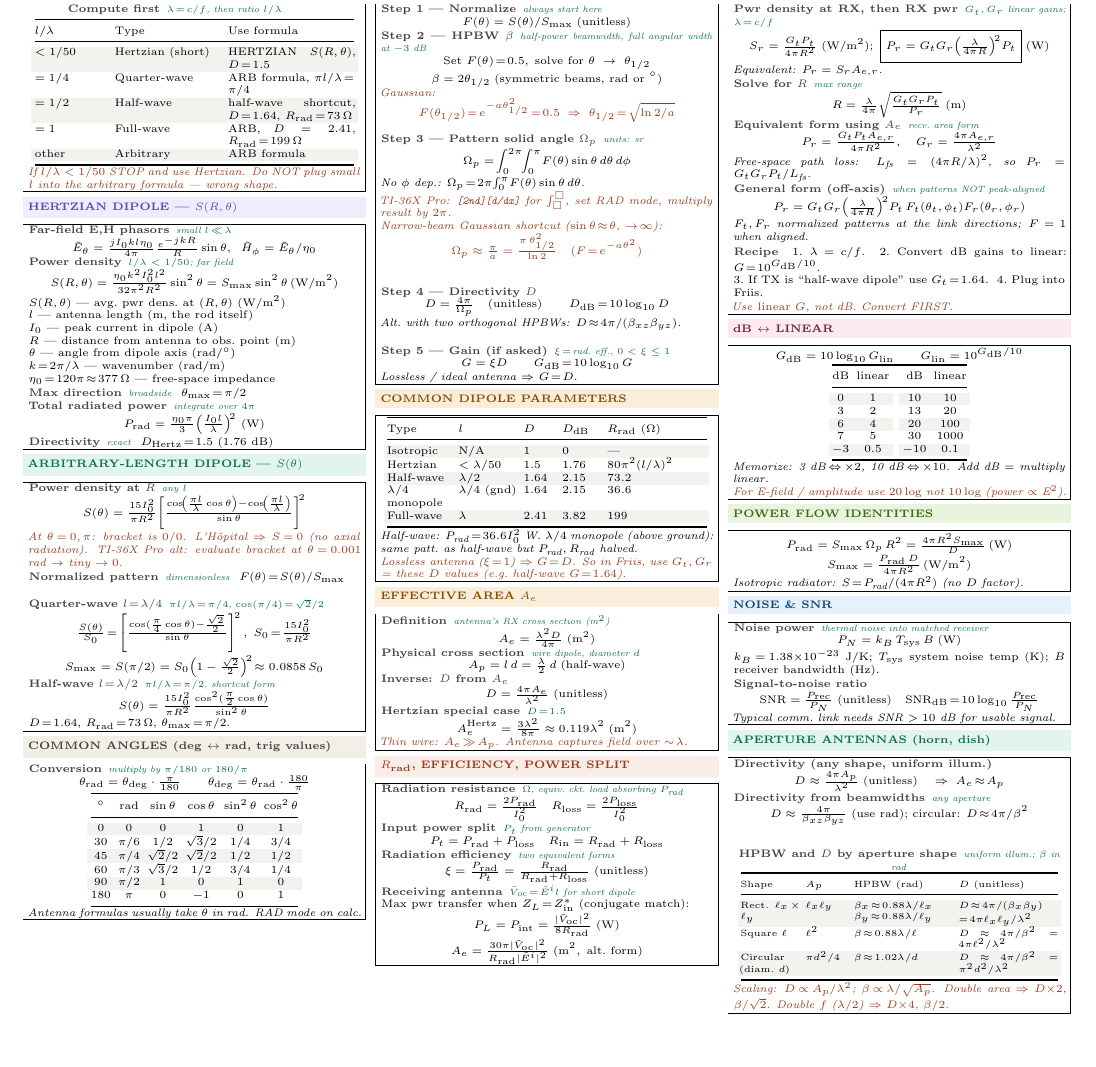
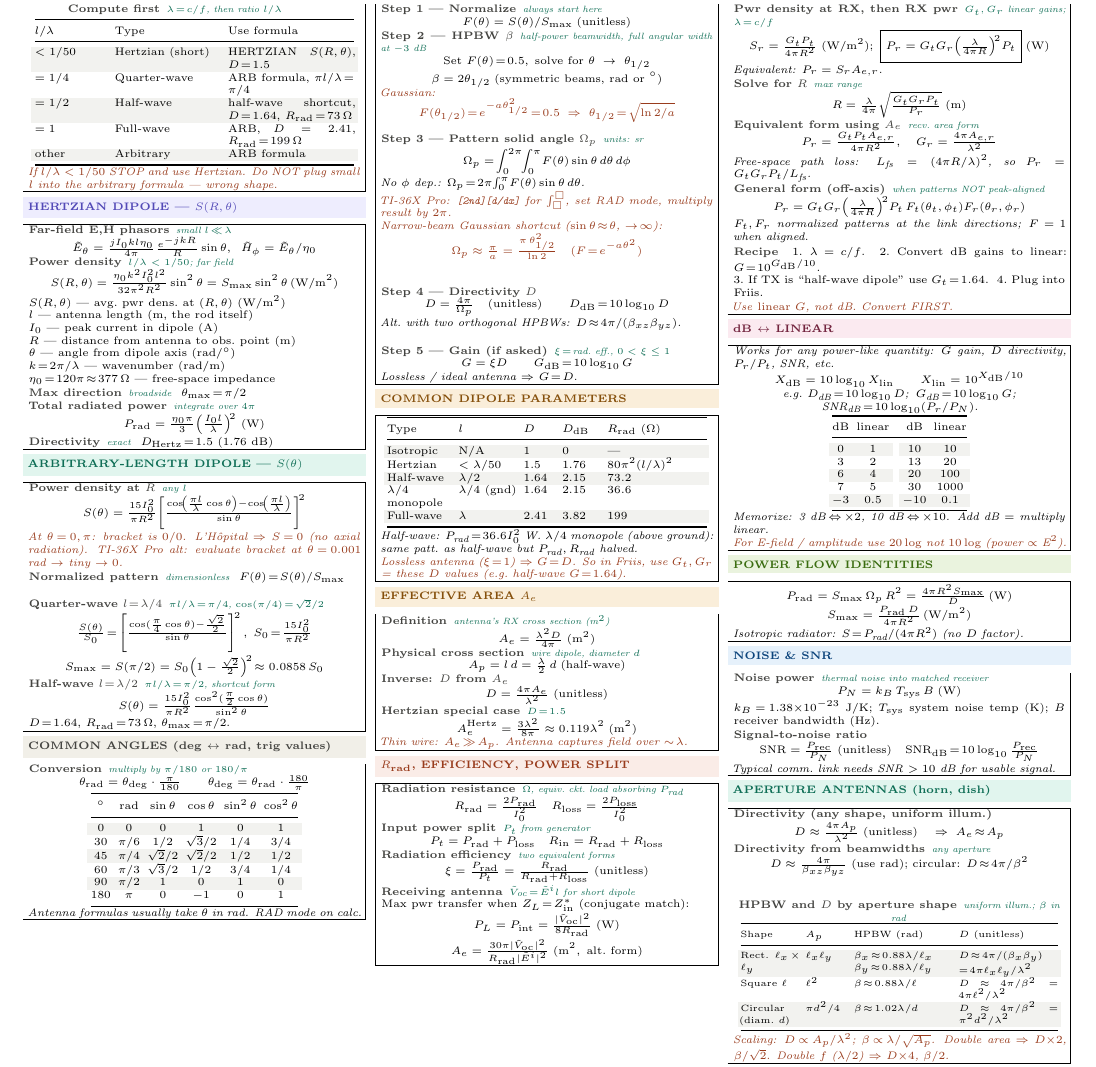
Before and after one commit to BaoPSU/ECE332-EMAG-II-Portland-State-University, a LaTeX document (Notes/Cheatsheets/Final/src/ECE332_HW4_cheatsheet.tex): part of page 1 of 2, cut so that both start at the same text, the shorter picture padded with empty space. Compiled offline with pdfLaTeX.

Commit message:
HW4 sheet: dB box generalize to X_dB=10log10(X_lin) with G/D/SNR examples

```diff
--- a/Notes/Cheatsheets/Final/src/ECE332_HW4_cheatsheet.tex
+++ b/Notes/Cheatsheets/Final/src/ECE332_HW4_cheatsheet.tex
@@ -225,7 +225,9 @@ Max pwr transfer when $Z_L\!=\!Z_{\text{in}}^*$ (conjugate match):
 \vspace{1pt}
 \shead{pinkbg}{pink}{dB $\leftrightarrow$ LINEAR}
 \begin{ebox}
-\[G_{\text{dB}} = 10\log_{10}G_{\text{lin}}\qquad G_{\text{lin}} = 10^{G_{\text{dB}}/10}\]
+\textit{Works for any power-like quantity: $G$ gain, $D$ directivity, $P_r/P_t$, SNR, etc.}
+\[X_{\text{dB}} = 10\log_{10}X_{\text{lin}}\qquad X_{\text{lin}} = 10^{X_{\text{dB}}/10}\]
+\textit{e.g.\ $D_{\text{dB}}\!=\!10\log_{10}D$;\, $G_{\text{dB}}\!=\!10\log_{10}G$;\, SNR$_{\text{dB}}\!=\!10\log_{10}(P_r/P_N)$.}
 {\centering\makebox[0.98\linewidth][c]{{\setlength{\tabcolsep}{2pt}\begin{tabular}{@{}cc@{\quad}cc@{}}
 \toprule
 dB & linear & dB & linear\\
```
